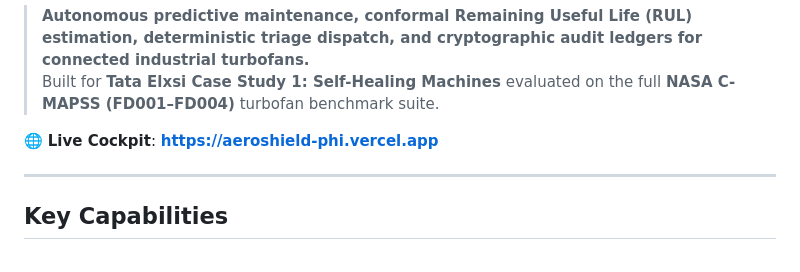
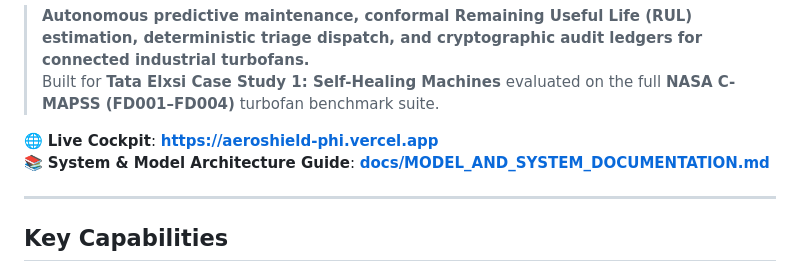
Before and after one commit to vanshi0905/AeroShield-Predictive-Fleet-Maintenance, a Markdown page: README.md, the part around the change. Drawn GitHub-style.

Commit message:
docs: add comprehensive model and 5-layer system documentation

```diff
--- a/README.md
+++ b/README.md
@@ -11,6 +11,7 @@
 > Built for **Tata Elxsi Case Study 1: Self-Healing Machines** evaluated on the full **NASA C-MAPSS (FD001–FD004)** turbofan benchmark suite.
 
 🌐 **Live Cockpit**: **[https://aeroshield-phi.vercel.app](https://aeroshield-phi.vercel.app)**
+📚 **System & Model Architecture Guide**: **[docs/MODEL_AND_SYSTEM_DOCUMENTATION.md](docs/MODEL_AND_SYSTEM_DOCUMENTATION.md)**
 
 ---
 
```
Also changed, not shown: docs/MODEL_AND_SYSTEM_DOCUMENTATION.md (added, +342 -0 lines).
